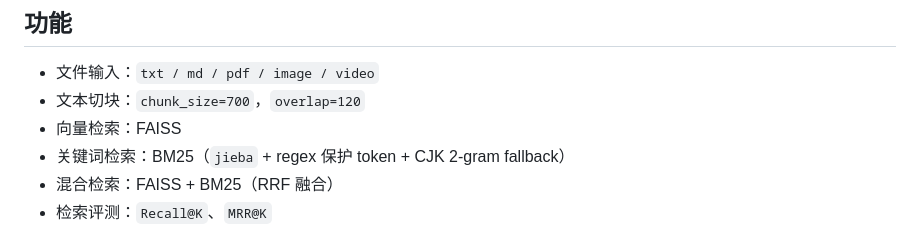
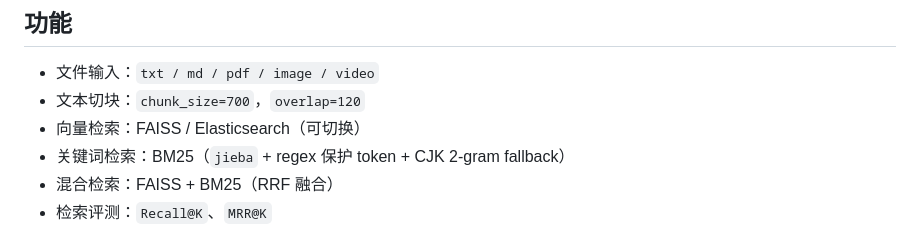
Before and after one commit to Chenypovo/Personal_RAG, a Markdown page: README.md, the part around the change. GitHub-like rendering.

Commit message:
docs: mention Elasticsearch in feature list

```diff
--- a/README.md
+++ b/README.md
@@ -7,7 +7,7 @@
 
 - 文件输入：`txt / md / pdf / image / video`
 - 文本切块：`chunk_size=700`，`overlap=120`
-- 向量检索：FAISS
+- 向量检索：FAISS / Elasticsearch（可切换）
 - 关键词检索：BM25（`jieba` + regex 保护 token + CJK 2-gram fallback）
 - 混合检索：FAISS + BM25（RRF 融合）
 - 检索评测：`Recall@K`、`MRR@K`
```
